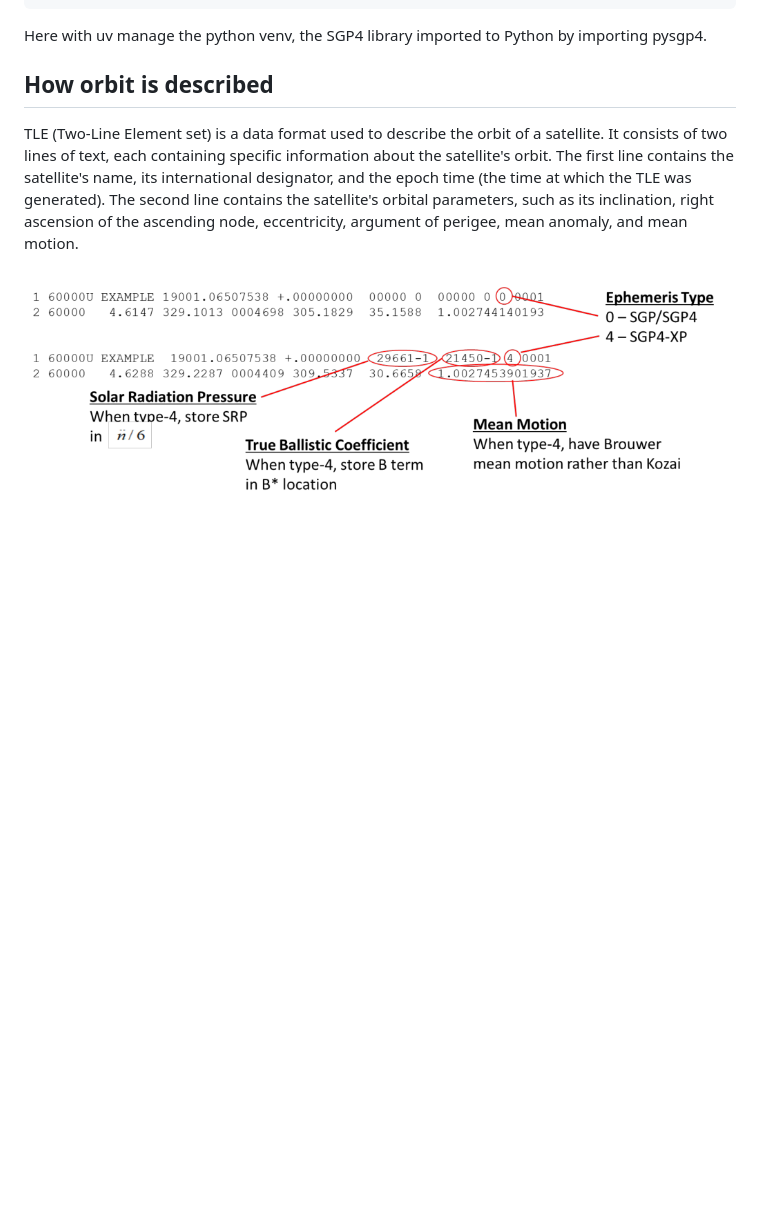
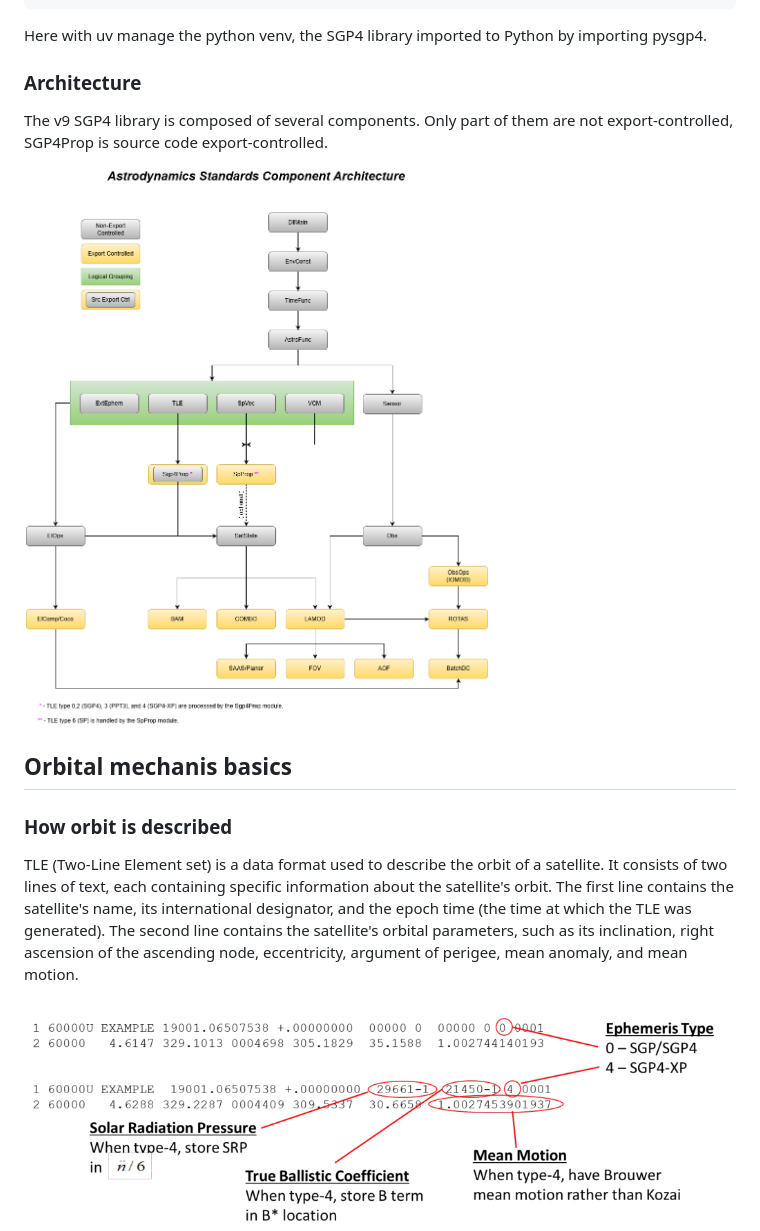
Before and after one commit to qchen-fdii-cardc/pySGP4-prj, a Markdown page: README.md, the part around the change printed below. GitHub-like rendering; pictures changed too: imgs/V9_architect.png (added); blank space fills up the shorter version.

```diff
--- a/README.md
+++ b/README.md
@@ -31,7 +31,17 @@ pysgp4/
 
 Here with uv manage the python venv, the SGP4 library imported to  Python by importing pysgp4.
 
-## How orbit is described
+### Architecture
+The v9 SGP4 library is composed of several components. Only part of them are not export-controlled, SGP4Prop is source code export-controlled.
+
+![arch](imgs/V9_architect.png)
+
+
+
+
+## Orbital mechanis basics
+
+### How orbit is described
 
 TLE (Two-Line Element set) is a data format used to describe the orbit of a satellite. It consists of two lines of text, each containing specific information about the satellite's orbit. The first line contains the satellite's name, its international designator, and the epoch time (the time at which the TLE was generated). The second line contains the satellite's orbital parameters, such as its inclination, right ascension of the ascending node, eccentricity, argument of perigee, mean anomaly, and mean motion.
 
```
Also changed, not shown: other parts of README.md (+45 -17 lines), imgs/eom.png, imgs/frames.png (added), imgs/grav.png, imgs/rotation_matrix.png (added), imgs/uvw.png (added), 10 other files.
